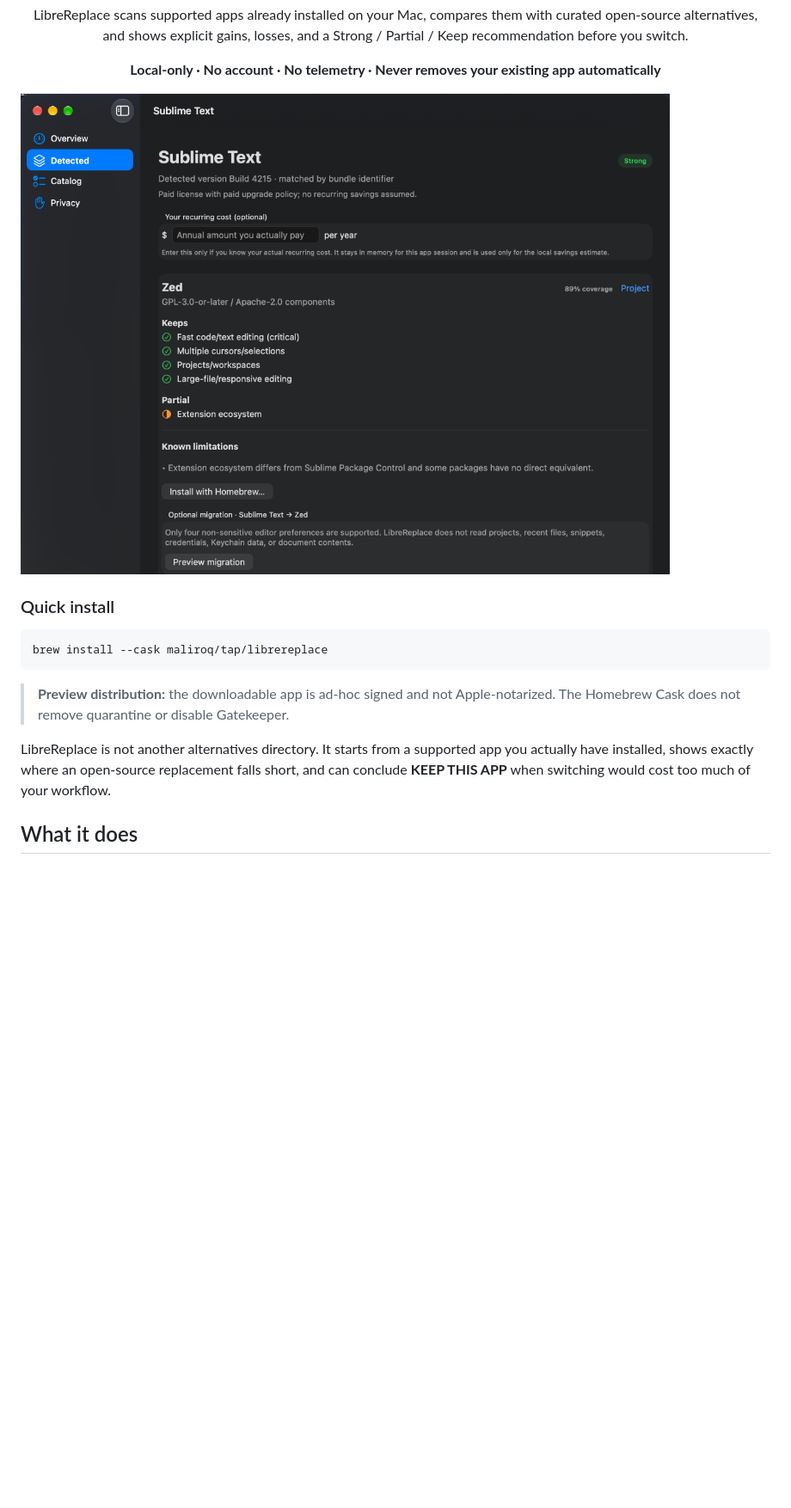
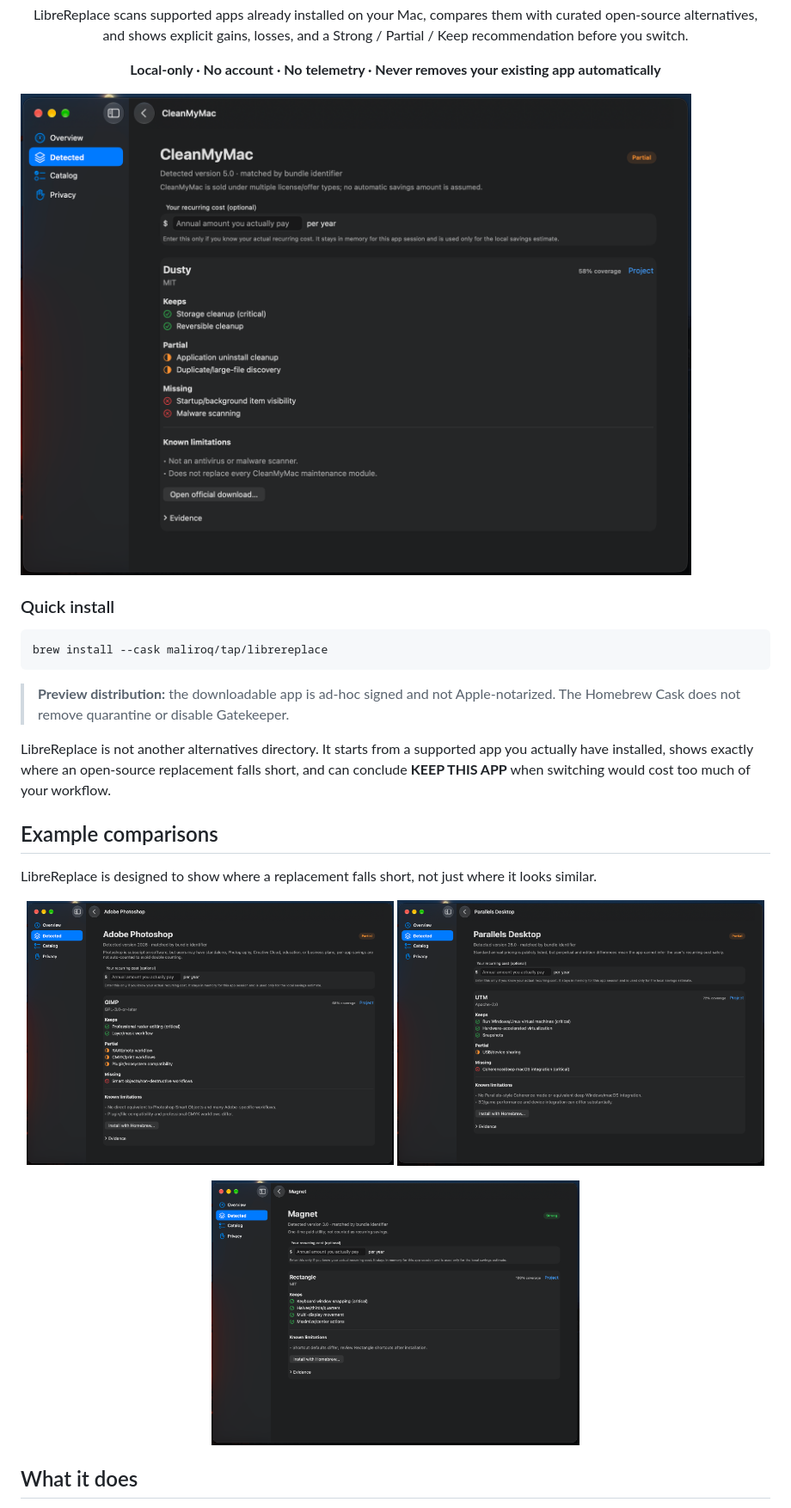
Before and after one commit to maliroq/librereplace, a Markdown page: README.md, the part around the change. Shown at 86% size. Rendered like a GitHub page; pictures changed too: Docs/Images/comparisons/cleanmymac-dusty.png (added), Docs/Images/comparisons/magnet-rectangle.png (added), Docs/Images/comparisons/parallels-utm.png (added); blank space fills up the shorter version.

Commit message:
Show broader LibreReplace comparison examples

```diff
--- a/README.md
+++ b/README.md
@@ -10,7 +10,7 @@
 
 <p align="center"><strong>Local-only · No account · No telemetry · Never removes your existing app automatically</strong></p>
 
-![LibreReplace showing a real Sublime Text → Zed recommendation with feature coverage, limitations, and migration availability](Docs/Images/hero-sublime-zed.png)
+![LibreReplace comparing CleanMyMac with Dusty, showing feature coverage, partial support, missing capabilities, and known limitations](Docs/Images/comparisons/cleanmymac-dusty.png)
 
 ### Quick install
 
@@ -21,6 +21,19 @@ brew install --cask maliroq/tap/librereplace
 > **Preview distribution:** the downloadable app is ad-hoc signed and not Apple-notarized. The Homebrew Cask does not remove quarantine or disable Gatekeeper.
 
 LibreReplace is not another alternatives directory. It starts from a supported app you actually have installed, shows exactly where an open-source replacement falls short, and can conclude **KEEP THIS APP** when switching would cost too much of your workflow.
+
+## Example comparisons
+
+LibreReplace is designed to show where a replacement falls short, not just where it looks similar.
+
+<p align="center">
+  <img src="Docs/Images/comparisons/photoshop-gimp.png" width="49%" alt="LibreReplace comparing Adobe Photoshop with GIMP">
+  <img src="Docs/Images/comparisons/parallels-utm.png" width="49%" alt="LibreReplace comparing Parallels Desktop with UTM">
+</p>
+
+<p align="center">
+  <img src="Docs/Images/comparisons/magnet-rectangle.png" width="49%" alt="LibreReplace comparing Magnet with Rectangle">
+</p>
 
 ## What it does
 
```
